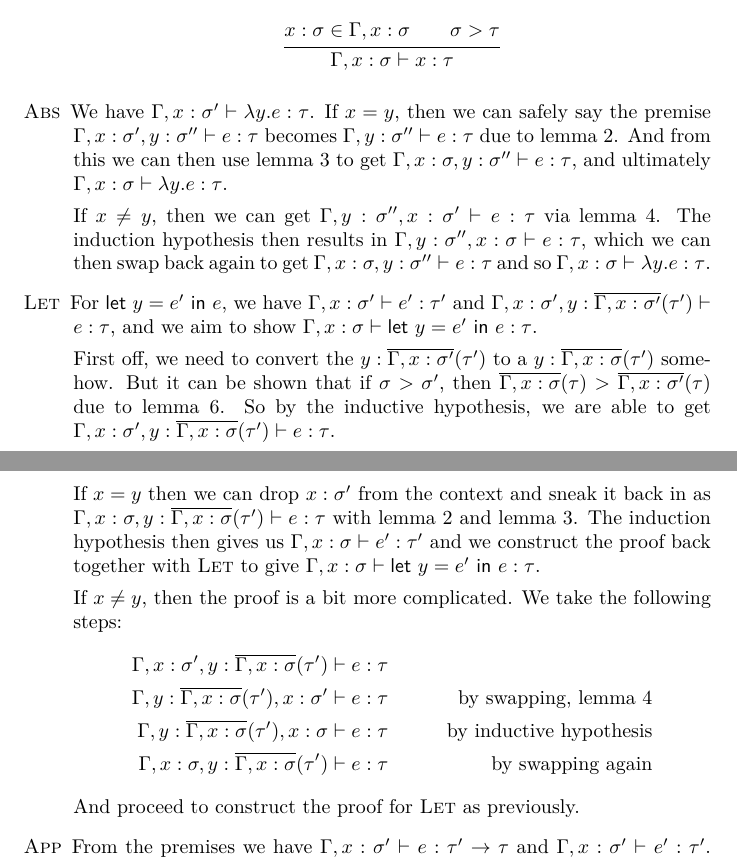
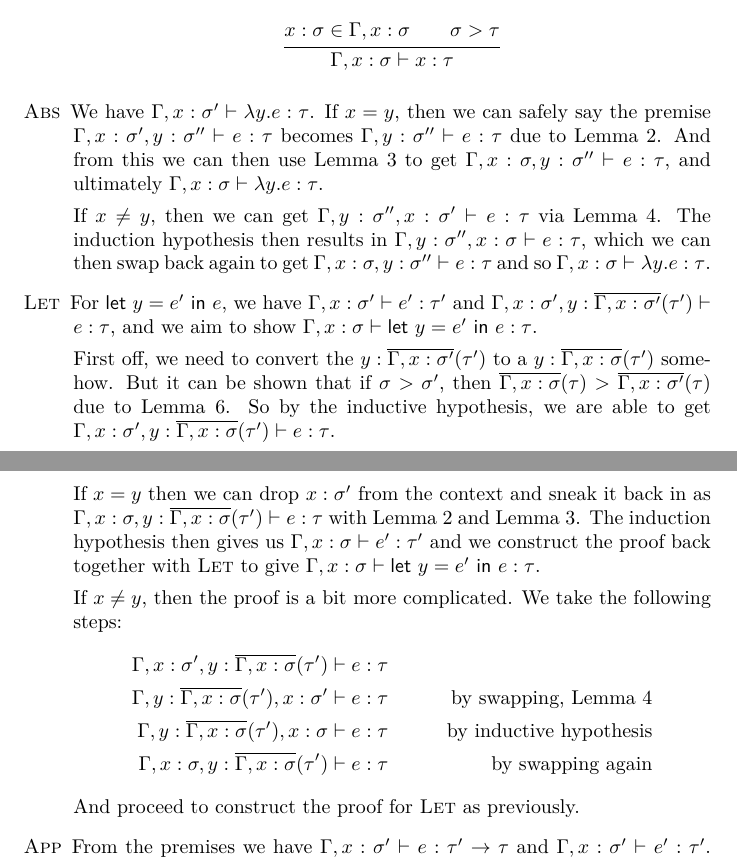
Before and after one commit to bubba/resourceful, a LaTeX thesis (report/report.tex, which reads report/properties.tex): two parts of pages 32 and 33 of 60, joined at a grey line, cut so that both start at the same text. Compiled offline with LuaLaTeX; a missing font is replaced by an installed copy or a similar font.

Commit message:
Clean up warnings and interword spacing

```diff
--- a/report/properties.tex
+++ b/report/properties.tex
@@ -78,12 +78,12 @@ adaptation of a lemma from Damas and Milner.
   \item[\rm\textsc{Abs}]
     We have $\Gamma , x : \sigma' \vdash \lambda y . e : \tau$. If $x = y$, then we can safely
     say the premise $\Gamma , x : \sigma' , y : \sigma'' \vdash e : \tau$ becomes $\Gamma , y :
-    \sigma'' \vdash e : \tau$  due to lemma~\ref{lem:drop}. And from this we can
-    then use lemma~\ref{lem:sneak} to get $\Gamma, x : \sigma, y : \sigma'' \vdash e : \tau$,
+    \sigma'' \vdash e : \tau$  due to Lemma~\ref{lem:drop}. And from this we can
+    then use Lemma~\ref{lem:sneak} to get $\Gamma, x : \sigma, y : \sigma'' \vdash e : \tau$,
     and ultimately $\Gamma , x : \sigma \vdash \lambda y . e : \tau$.
 
     If $x \neq y$, then we can get $\Gamma , y : \sigma'' , x : \sigma' \vdash e : \tau$ via
-    lemma~\ref{lem:swap}. The induction hypothesis then results in $\Gamma
+    Lemma~\ref{lem:swap}. The induction hypothesis then results in $\Gamma
     , y : \sigma'' , x : \sigma \vdash e : \tau$, which we can then swap back again to
     get $\Gamma , x : \sigma , y : \sigma'' \vdash e : \tau$ and so $\Gamma , x : \sigma \vdash \lambda y . e :
     \tau$.
@@ -95,13 +95,13 @@ adaptation of a lemma from Damas and Milner.
     First off, we need to convert the $y : \overline{\Gamma , x : \sigma'}(\tau')$ to a
     $y : \overline{\Gamma, x : \sigma}(\tau')$ somehow. But it can be shown that if $\sigma >
     \sigma'$, then $\overline{\Gamma , x : \sigma}(\tau) > \overline{\Gamma , x : \sigma'}(\tau)$ due
-    to lemma~\ref{lem:close>}. So by the inductive hypothesis,
+    to Lemma~\ref{lem:close>}. So by the inductive hypothesis,
     we are able to get $\Gamma , x : \sigma' , y : \overline{\Gamma, x : \sigma}(\tau') \vdash e : \tau$.
 
     If $x = y$ then we can drop $x :
     \sigma'$ from the context and sneak it back in as $\Gamma , x : \sigma, y :
-    \overline{\Gamma, x : \sigma}(\tau') \vdash e : \tau$ with lemma~\ref{lem:drop} and
-    lemma~\ref{lem:sneak}. The induction hypothesis then gives us $\Gamma ,
+    \overline{\Gamma, x : \sigma}(\tau') \vdash e : \tau$ with Lemma~\ref{lem:drop} and
+    Lemma~\ref{lem:sneak}. The induction hypothesis then gives us $\Gamma ,
     x : \sigma \vdash e' : \tau'$ and we construct the proof back together with
     \textsc{Let} to give $\Gamma , x : \sigma \vdash \letin{y = e'}{e} : \tau$.
 
@@ -111,7 +111,7 @@ adaptation of a lemma from Damas and Milner.
       \Gamma , x : \sigma' , y : \overline{\Gamma, x : \sigma}(\tau') \vdash e : \tau \\
       \Gamma , y : \overline{\Gamma, x : \sigma}(\tau') , x : \sigma' \vdash e : \tau &&  \text{by
                                                             swapping,
-                                                            lemma~\ref{lem:swap}}
+                                                            Lemma~\ref{lem:swap}}
       \\
       \Gamma , y : \overline{\Gamma, x : \sigma}(\tau') , x : \sigma \vdash e : \tau && \text{by
                                                            inductive
```
Also changed, not shown: report/properties.tex (28 more changed lines).
